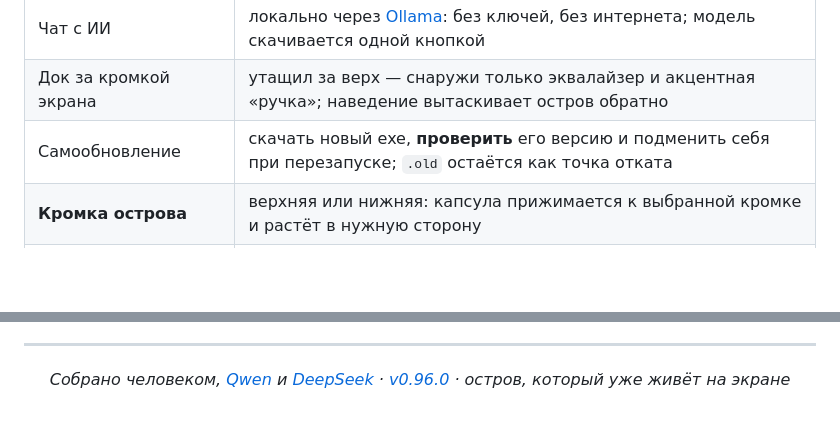
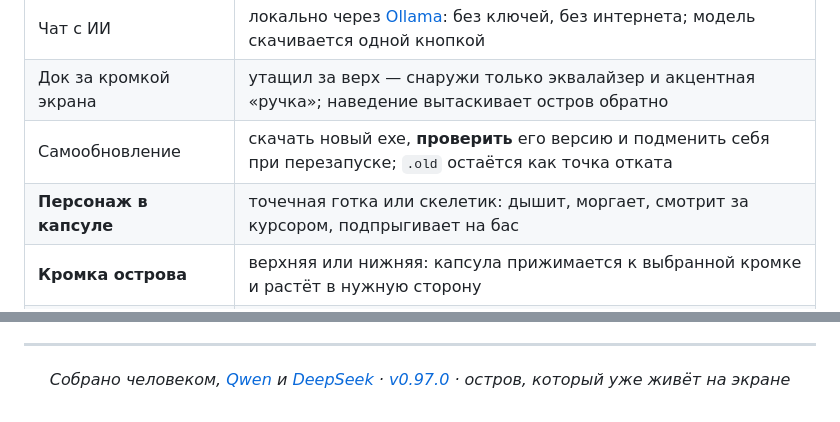
Before and after one commit to chmoshnik187/Windows-Custom-Launcher-Concept, a Markdown page: README.md, 2 parts joined by grey strips. GitHub-like rendering; blank space fills up the shorter version.

```diff
--- a/README.md
+++ b/README.md
@@ -104,6 +104,7 @@ Wallpaper Engine — берётся из превью текущих обоев
 | Чат с ИИ | локально через [Ollama](https://ollama.com): без ключей, без интернета; модель скачивается одной кнопкой |
 | Док за кромкой экрана | утащил за верх — снаружи только эквалайзер и акцентная «ручка»; наведение вытаскивает остров обратно |
 | Самообновление | скачать новый exe, **проверить** его версию и подменить себя при перезапуске; `.old` остаётся как точка отката |
+| **Персонаж в капсуле** | точечная готка или скелетик: дышит, моргает, смотрит за курсором, подпрыгивает на бас |
 | **Кромка острова** | верхняя или нижняя: капсула прижимается к выбранной кромке и растёт в нужную сторону |
 | **Режим «на обоях»** | виджеты уходят под окна и не забирают фокус — живут как часть рабочего стола |
 
@@ -364,6 +365,6 @@ build.bat installer  :: publish + установщик (нужен Inno Setup 6)
 
 <div align="center">
 
-*Собрано человеком, [Qwen](https://chat.qwen.ai) и [DeepSeek](https://deepseek.com) · [v0.96.0](../../releases/tag/v0.96.0) · остров, который уже живёт на экране*
+*Собрано человеком, [Qwen](https://chat.qwen.ai) и [DeepSeek](https://deepseek.com) · [v0.97.0](../../releases/tag/v0.97.0) · остров, который уже живёт на экране*
 
 </div>
```
Also changed, not shown: CHANGELOG.md (+38 -0 lines), ROADMAP.md (+1 -1 lines), images/unit-goth.png (added), images/unit-skeleton.png (added), 8 other files.
